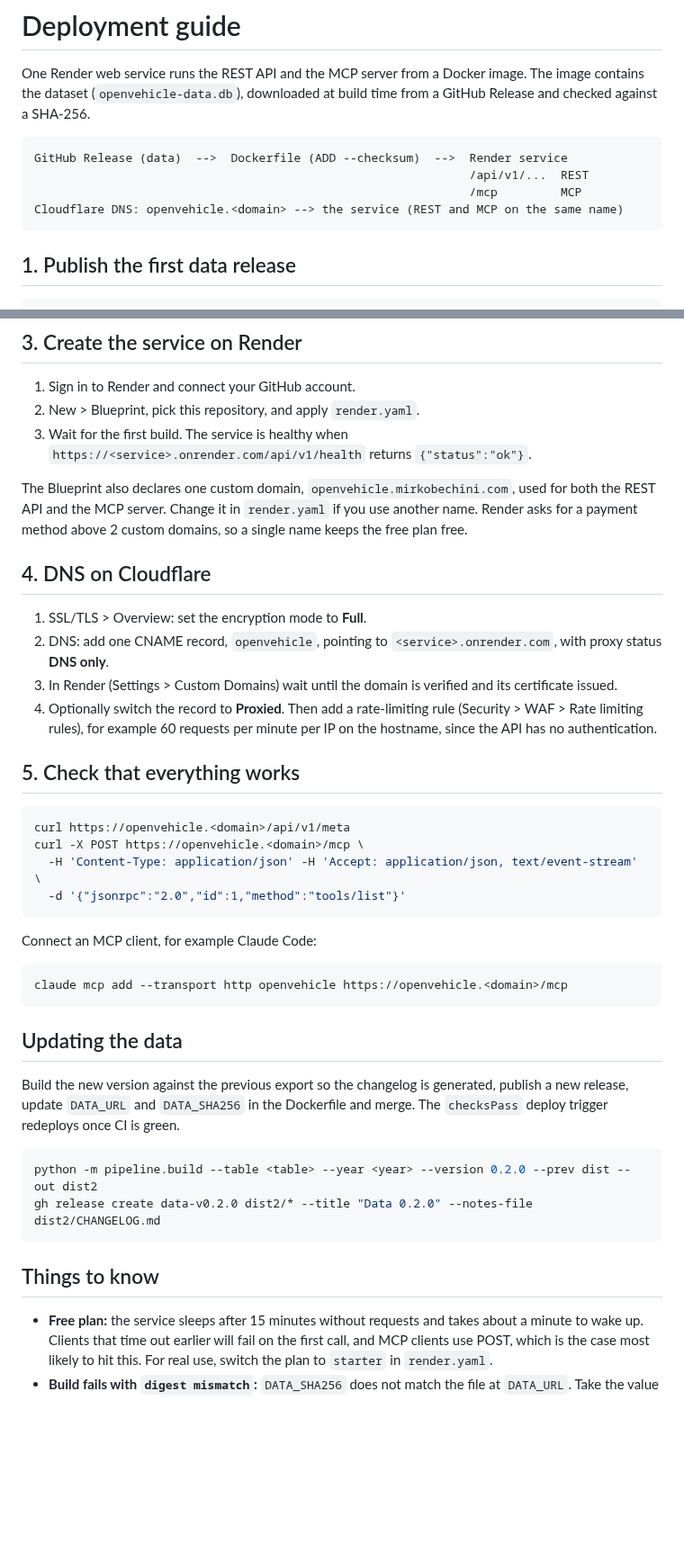
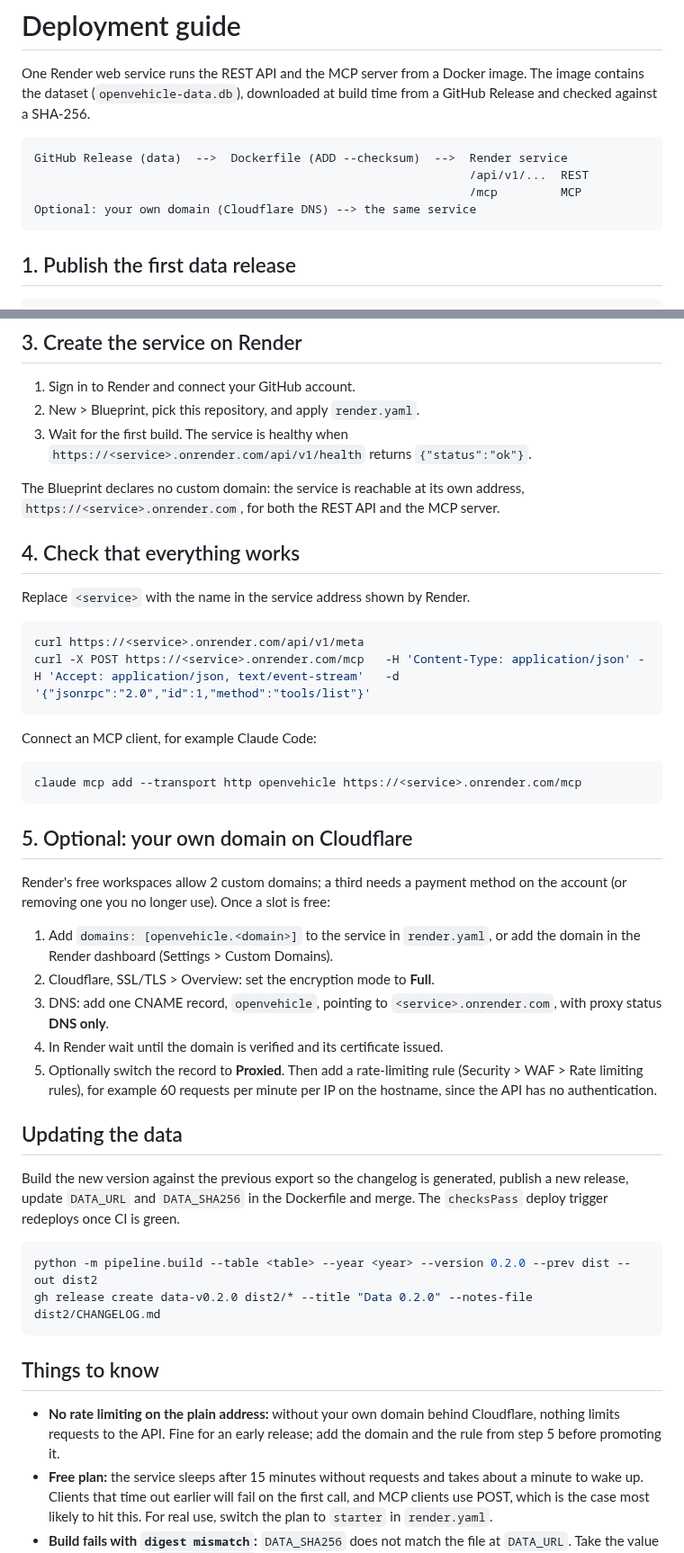
Before and after one commit to mirkobechini/openvehicle-data, a Markdown page: DEPLOY.md, 2 parts joined by grey strips. Shown at 90% size. Rendered like a GitHub page; blank space fills up the shorter version.

Commit message:
docs(docs): use the onrender address in deployment guide
Co-Authored-By: Claude Sonnet 5 <noreply@anthropic.com>

````diff
--- a/DEPLOY.md
+++ b/DEPLOY.md
@@ -8,7 +8,7 @@ from a GitHub Release and checked against a SHA-256.
 GitHub Release (data)  -->  Dockerfile (ADD --checksum)  -->  Render service
                                                               /api/v1/...  REST
                                                               /mcp         MCP
-Cloudflare DNS: openvehicle.<domain> --> the service (REST and MCP on the same name)
+Optional: your own domain (Cloudflare DNS) --> the same service
 ```
 
 ## 1. Publish the first data release
@@ -38,36 +38,38 @@ Render deploys from `main` (see `render.yaml`). Follow the release flow in
 3. Wait for the first build. The service is healthy when
    `https://<service>.onrender.com/api/v1/health` returns `{"status":"ok"}`.
 
-The Blueprint also declares one custom domain, `openvehicle.mirkobechini.com`,
-used for both the REST API and the MCP server. Change it in `render.yaml` if you
-use another name. Render asks for a payment method above 2 custom domains, so a
-single name keeps the free plan free.
+The Blueprint declares no custom domain: the service is reachable at its own
+address, `https://<service>.onrender.com`, for both the REST API and the MCP server.
 
-## 4. DNS on Cloudflare
+## 4. Check that everything works
 
-1. SSL/TLS > Overview: set the encryption mode to **Full**.
-2. DNS: add one CNAME record, `openvehicle`, pointing to `<service>.onrender.com`,
-   with proxy status **DNS only**.
-3. In Render (Settings > Custom Domains) wait until the domain is verified and its
-   certificate issued.
-4. Optionally switch the record to **Proxied**. Then add a rate-limiting rule
-   (Security > WAF > Rate limiting rules), for example 60 requests per minute per
-   IP on the hostname, since the API has no authentication.
-
-## 5. Check that everything works
+Replace `<service>` with the name in the service address shown by Render.
 
 ```bash
-curl https://openvehicle.<domain>/api/v1/meta
-curl -X POST https://openvehicle.<domain>/mcp \
-  -H 'Content-Type: application/json' -H 'Accept: application/json, text/event-stream' \
-  -d '{"jsonrpc":"2.0","id":1,"method":"tools/list"}'
+curl https://<service>.onrender.com/api/v1/meta
+curl -X POST https://<service>.onrender.com/mcp   -H 'Content-Type: application/json' -H 'Accept: application/json, text/event-stream'   -d '{"jsonrpc":"2.0","id":1,"method":"tools/list"}'
 ```
 
 Connect an MCP client, for example Claude Code:
 
 ```bash
-claude mcp add --transport http openvehicle https://openvehicle.<domain>/mcp
+claude mcp add --transport http openvehicle https://<service>.onrender.com/mcp
 ```
+
+## 5. Optional: your own domain on Cloudflare
+
+Render's free workspaces allow 2 custom domains; a third needs a payment method
+on the account (or removing one you no longer use). Once a slot is free:
+
+1. Add `domains: [openvehicle.<domain>]` to the service in `render.yaml`, or add
+   the domain in the Render dashboard (Settings > Custom Domains).
+2. Cloudflare, SSL/TLS > Overview: set the encryption mode to **Full**.
+3. DNS: add one CNAME record, `openvehicle`, pointing to `<service>.onrender.com`,
+   with proxy status **DNS only**.
+4. In Render wait until the domain is verified and its certificate issued.
+5. Optionally switch the record to **Proxied**. Then add a rate-limiting rule
+   (Security > WAF > Rate limiting rules), for example 60 requests per minute per
+   IP on the hostname, since the API has no authentication.
 
 ## Updating the data
 
@@ -82,6 +84,9 @@ gh release create data-v0.2.0 dist2/* --title "Data 0.2.0" --notes-file dist2/CH
 
 ## Things to know
 
+- **No rate limiting on the plain address:** without your own domain behind
+  Cloudflare, nothing limits requests to the API. Fine for an early release; add
+  the domain and the rule from step 5 before promoting it.
 - **Free plan:** the service sleeps after 15 minutes without requests and takes
   about a minute to wake up. Clients that time out earlier will fail on the first
   call, and MCP clients use POST, which is the case most likely to hit this. For
````
